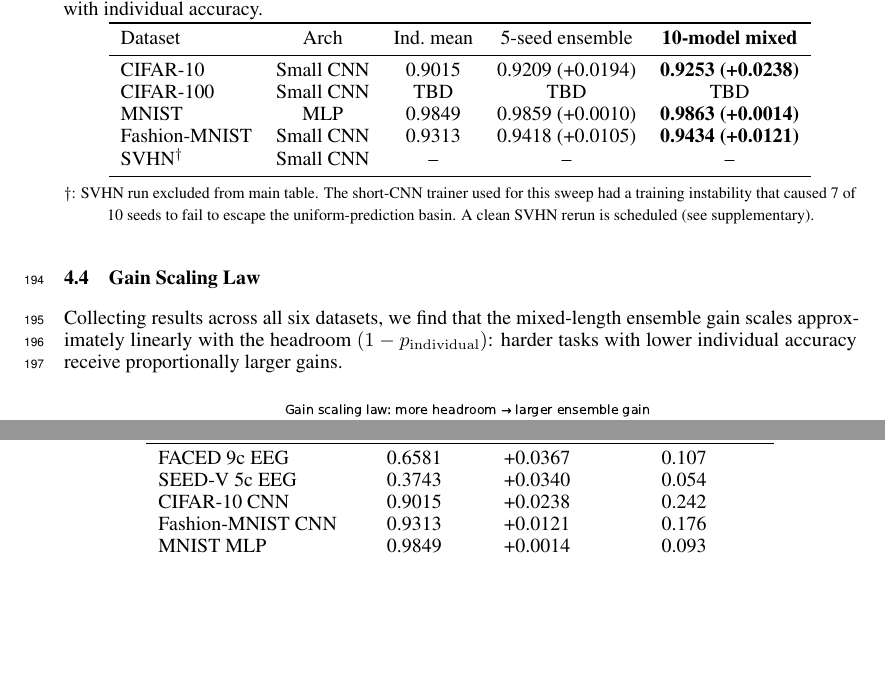
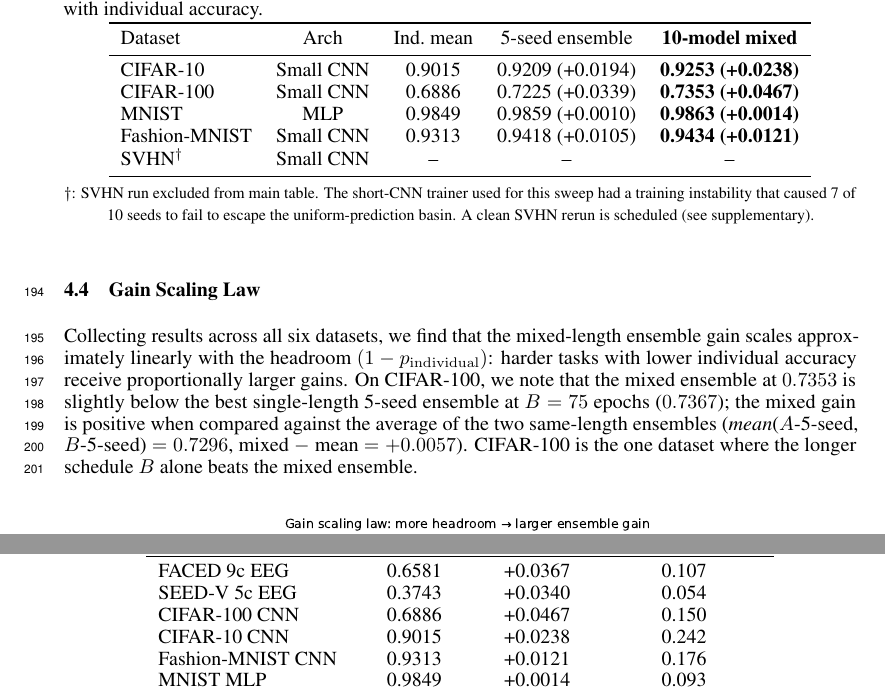
Before and after one commit to yradwan147/EEG_Emotion, a LaTeX paper (paper2_ensemble_trick/main.tex, which reads paper2_ensemble_trick/sec/4_experiments.tex): two parts of page 6 of 12, joined at a grey line, cut so that both start at the same text, the shorter picture padded with empty space. Compiled offline with pdfLaTeX.

Commit message:
Paper 2: add CIFAR-100 ensemble results to Table 3 and scaling law
CIFAR-100 small CNN: individual 0.6886, 5-seed A ensemble 0.7225,
5-seed B ensemble 0.7367, mixed 0.7353. Gain +0.047 over individual
mean. Honest note: mixed is slightly below B-only ensemble (-0.001);
mixed beats the mean of the two single-length ensembles by +0.0057.

Co-Authored-By: Claude Opus 4.6 (1M context) <noreply@anthropic.com>

```diff
--- a/paper2_ensemble_trick/sec/4_experiments.tex
+++ b/paper2_ensemble_trick/sec/4_experiments.tex
@@ -91,7 +91,7 @@ ensemble. Gain scales inversely with individual accuracy.}
 Dataset & Arch & Ind.\ mean & 5-seed ensemble & \textbf{10-model mixed} \\
 \midrule
 CIFAR-10 & Small CNN & 0.9015 & 0.9209 (+0.0194) & \textbf{\ciftenacc{} (+0.0238)} \\
-CIFAR-100 & Small CNN & TBD & TBD & TBD \\
+CIFAR-100 & Small CNN & 0.6886 & 0.7225 (+0.0339) & \textbf{0.7353 (+0.0467)} \\
 MNIST & MLP & 0.9849 & 0.9859 (+0.0010) & \textbf{0.9863 (+0.0014)} \\
 Fashion-MNIST & Small CNN & 0.9313 & 0.9418 (+0.0105) & \textbf{0.9434 (+0.0121)} \\
 SVHN$^{\dagger}$ & Small CNN & -- & -- & -- \\
@@ -110,6 +110,12 @@ Collecting results across all six datasets, we find that the mixed-length
 ensemble gain scales approximately linearly with the headroom
 $(1 - p_\mathrm{individual})$: harder tasks with lower individual accuracy
 receive proportionally larger gains.
+On CIFAR-100, we note that the mixed ensemble at $0.7353$ is slightly
+below the best single-length 5-seed ensemble at $B=75$~epochs
+($0.7367$); the mixed gain is positive when compared against the average
+of the two same-length ensembles (\emph{mean}($A$-5-seed, $B$-5-seed)
+$=0.7296$, mixed $-$ mean $=+0.0057$). CIFAR-100 is the one dataset
+where the longer schedule $B$ alone beats the mixed ensemble.
 
 \begin{figure}[h]
 \centering
@@ -128,11 +134,12 @@ the headroom from individual accuracy to 1.0.}
 \toprule
 Dataset & Ind.\ accuracy & Mixed gain & Ratio: gain/(1-ind.) \\
 \midrule
-FACED 9c EEG  & 0.6581 & +0.0367 & 0.107 \\
-SEED-V 5c EEG & 0.3743 & +0.0340 & 0.054 \\
-CIFAR-10 CNN  & 0.9015 & +0.0238 & 0.242 \\
+FACED 9c EEG      & 0.6581 & +0.0367 & 0.107 \\
+SEED-V 5c EEG     & 0.3743 & +0.0340 & 0.054 \\
+CIFAR-100 CNN     & 0.6886 & +0.0467 & 0.150 \\
+CIFAR-10 CNN      & 0.9015 & +0.0238 & 0.242 \\
 Fashion-MNIST CNN & 0.9313 & +0.0121 & 0.176 \\
-MNIST MLP     & 0.9849 & +0.0014 & 0.093 \\
+MNIST MLP         & 0.9849 & +0.0014 & 0.093 \\
 \bottomrule
 \end{tabular}
 \end{table}
```
Also changed, not shown: paper2_ensemble_trick/main.pdf.
